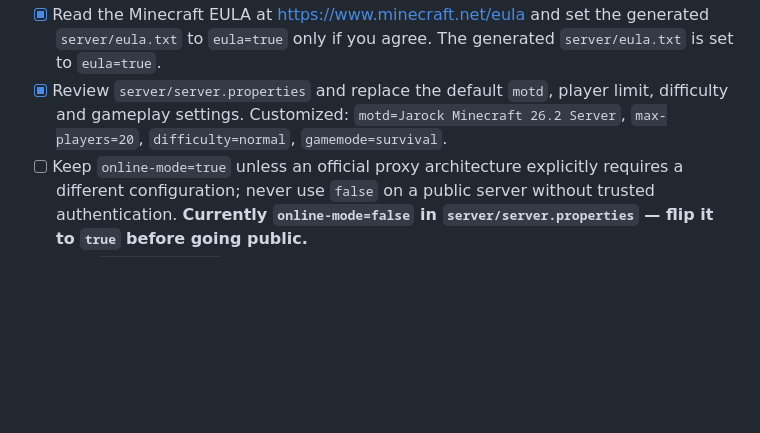
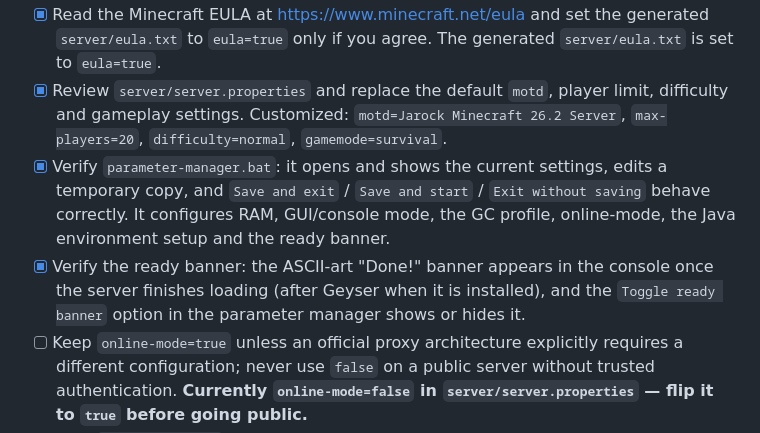
Before and after one commit to PiBOH/jarock, a Markdown page: TODO.md, the part around the change. Drawn GitHub-style; blank space fills up the shorter version.

```diff
--- a/TODO.md
+++ b/TODO.md
@@ -11,6 +11,8 @@ The repository intentionally does **not** open router ports, modify firewall rul
 - [x] Run `start-server.bat` once, choose Fabric or NeoForge, and confirm the selected loader-specific runtime and mods are installed. Fabric 26.2 was selected, the runtime was generated, and the server booted successfully with all pinned mods (Fabric API, Geyser, Floodgate, Lithium, FerriteCore, Krypton, ServerCore, Fabric Carpet, I'm Fast, DedicatedPower).
 - [x] Read the Minecraft EULA at <https://www.minecraft.net/eula> and set the generated `server/eula.txt` to `eula=true` only if you agree. The generated `server/eula.txt` is set to `eula=true`.
 - [x] Review `server/server.properties` and replace the default `motd`, player limit, difficulty and gameplay settings. Customized: `motd=Jarock Minecraft 26.2 Server`, `max-players=20`, `difficulty=normal`, `gamemode=survival`.
+- [x] Verify `parameter-manager.bat`: it opens and shows the current settings, edits a temporary copy, and `Save and exit` / `Save and start` / `Exit without saving` behave correctly. It configures RAM, GUI/console mode, the GC profile, online-mode, the Java environment setup and the ready banner.
+- [x] Verify the ready banner: the ASCII-art "Done!" banner appears in the console once the server finishes loading (after Geyser when it is installed), and the `Toggle ready banner` option in the parameter manager shows or hides it.
 - [ ] Keep `online-mode=true` unless an official proxy architecture explicitly requires a different configuration; never use `false` on a public server without trusted authentication. **Currently `online-mode=false` in `server/server.properties` — flip it to `true` before going public.**
 - [ ] Keep `white-list=true` and add trusted Java players with the server console. **Currently `white-list=false` — enable it and add trusted players before going public.**
 - [ ] Confirm the Floodgate authentication configuration and protect the generated `key.pem` file.
```
Also changed, not shown: CHANGELOG.md (+4 -0 lines).
